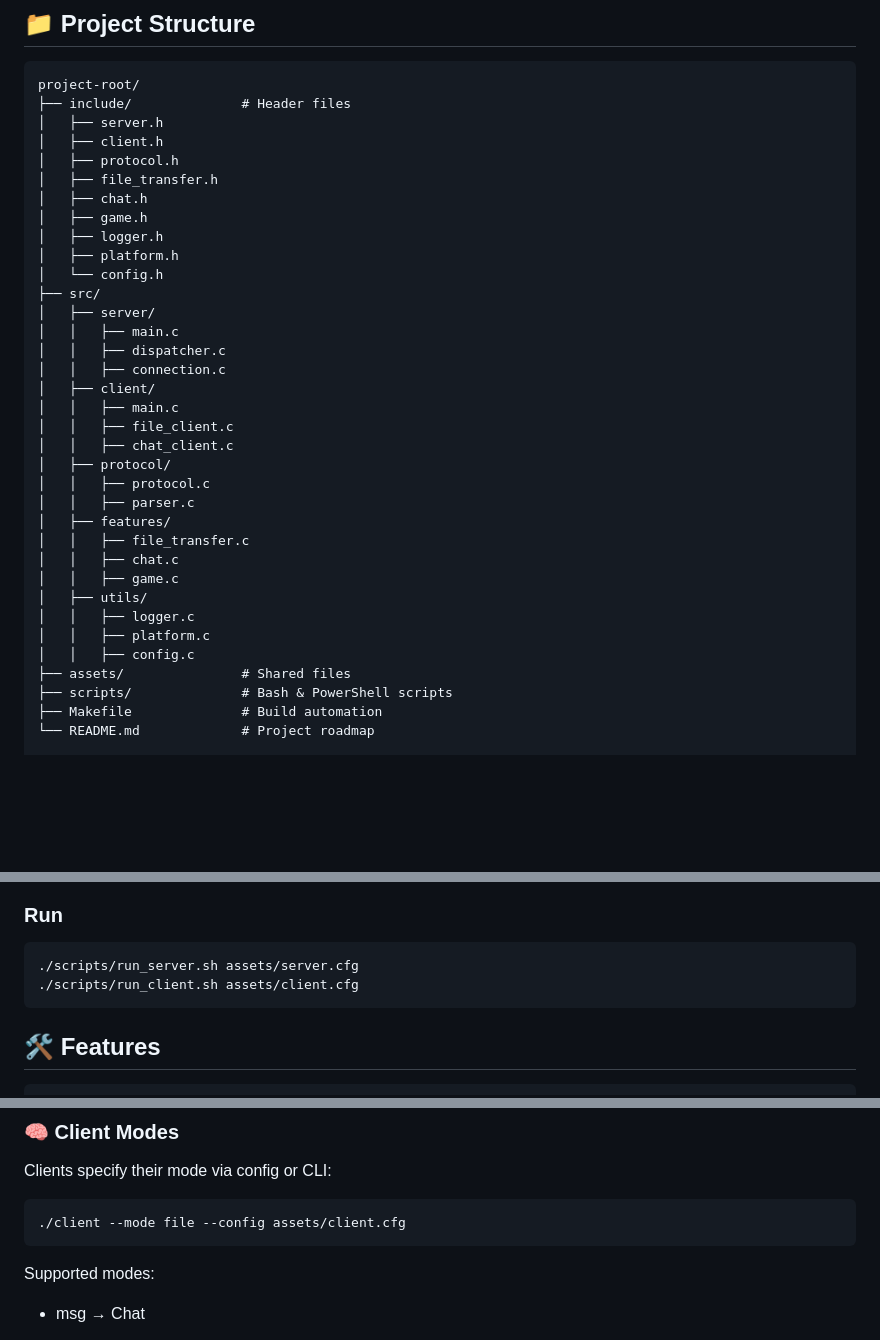
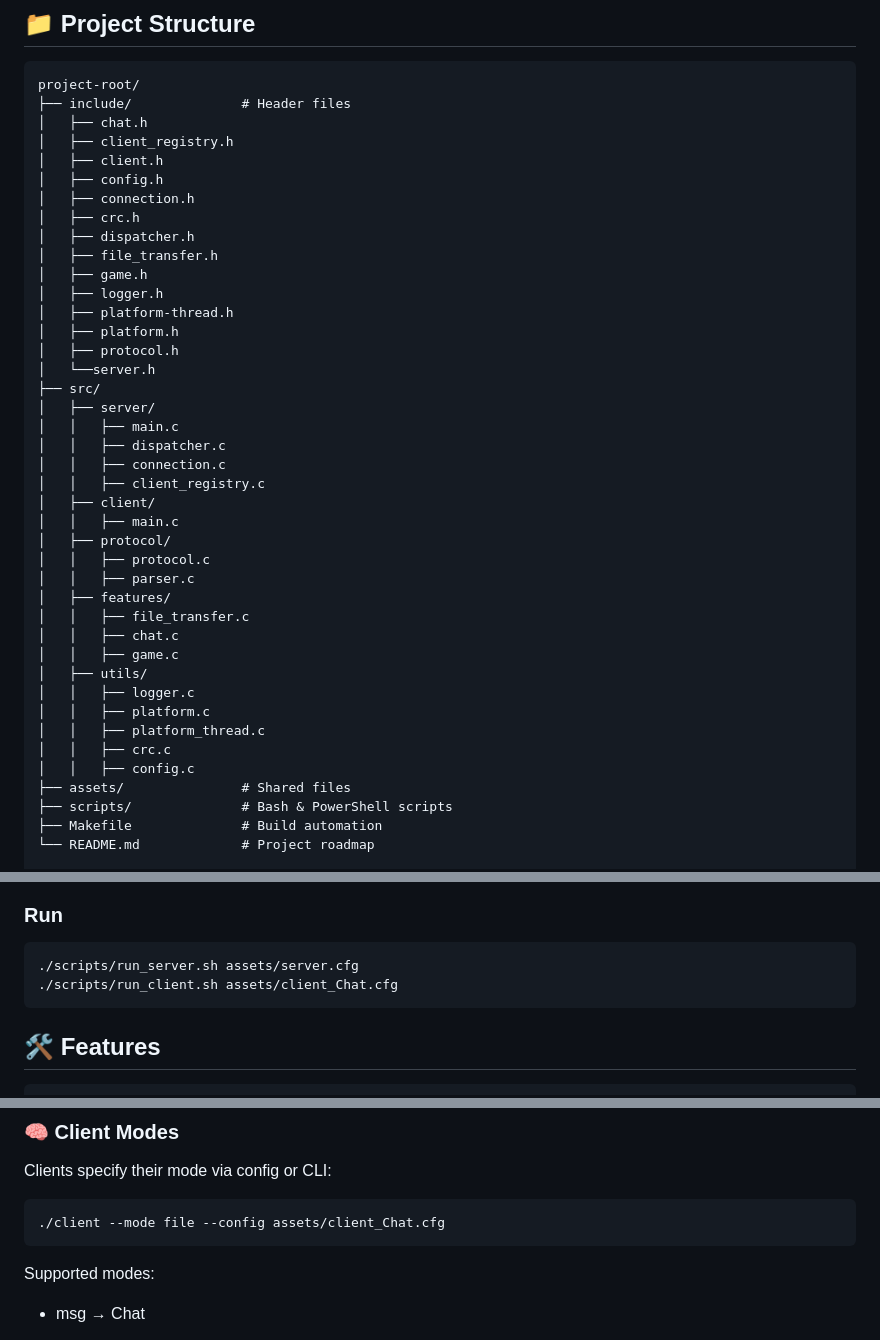
Before and after one commit to amaraoussama94/Server_Client-C-app, a Markdown page: README.md, 3 parts joined by grey strips. GitHub-like rendering; blank space fills up the shorter version.

````diff
--- a/README.md
+++ b/README.md
@@ -7,24 +7,28 @@ A cross-platform C/C++ client-server architecture supporting chat, file transfer
 ```plaintext
 project-root/
 ├── include/              # Header files
-│   ├── server.h
+│   ├── chat.h
+│   ├── client_registry.h
 │   ├── client.h
-│   ├── protocol.h
+│   ├── config.h
+│   ├── connection.h
+│   ├── crc.h
+│   ├── dispatcher.h
 │   ├── file_transfer.h
-│   ├── chat.h
 │   ├── game.h
 │   ├── logger.h
+│   ├── platform-thread.h
 │   ├── platform.h
-│   └── config.h
+│   ├── protocol.h
+│   └──server.h
 ├── src/
 │   ├── server/
 │   │   ├── main.c
 │   │   ├── dispatcher.c
 │   │   ├── connection.c
+│   │   ├── client_registry.c
 │   ├── client/
 │   │   ├── main.c
-│   │   ├── file_client.c
-│   │   ├── chat_client.c
 │   ├── protocol/
 │   │   ├── protocol.c
 │   │   ├── parser.c
@@ -35,6 +39,8 @@ project-root/
 │   ├── utils/
 │   │   ├── logger.c
 │   │   ├── platform.c
+│   │   ├── platform_thread.c
+│   │   ├── crc.c
 │   │   ├── config.c
 ├── assets/               # Shared files
 ├── scripts/              # Bash & PowerShell scripts
@@ -62,7 +68,7 @@ project-root/
 
 ```bash
 ./scripts/run_server.sh assets/server.cfg
-./scripts/run_client.sh assets/client.cfg
+./scripts/run_client.sh assets/client_Chat.cfg
 ```
 
 ## 🛠 Features
@@ -144,7 +150,7 @@ Clients connect to the appropriate port based on their mode, ensuring clean sepa
 Clients specify their mode via config or CLI:
 
 ```bash
-./client --mode file --config assets/client.cfg
+./client --mode file --config assets/client_Chat.cfg
 ```
 Supported modes:
 
````
Also changed, not shown: technical_ref.md (+50 -0 lines).
